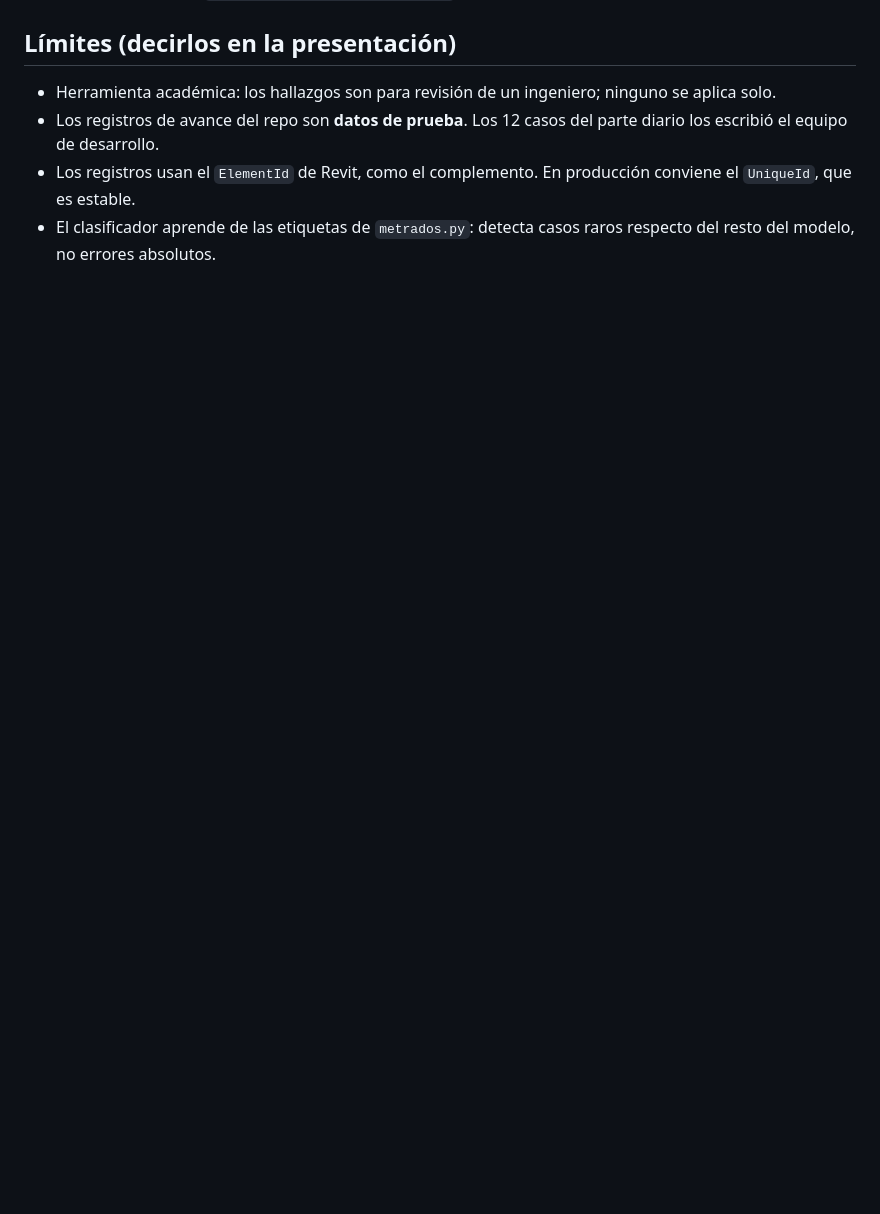
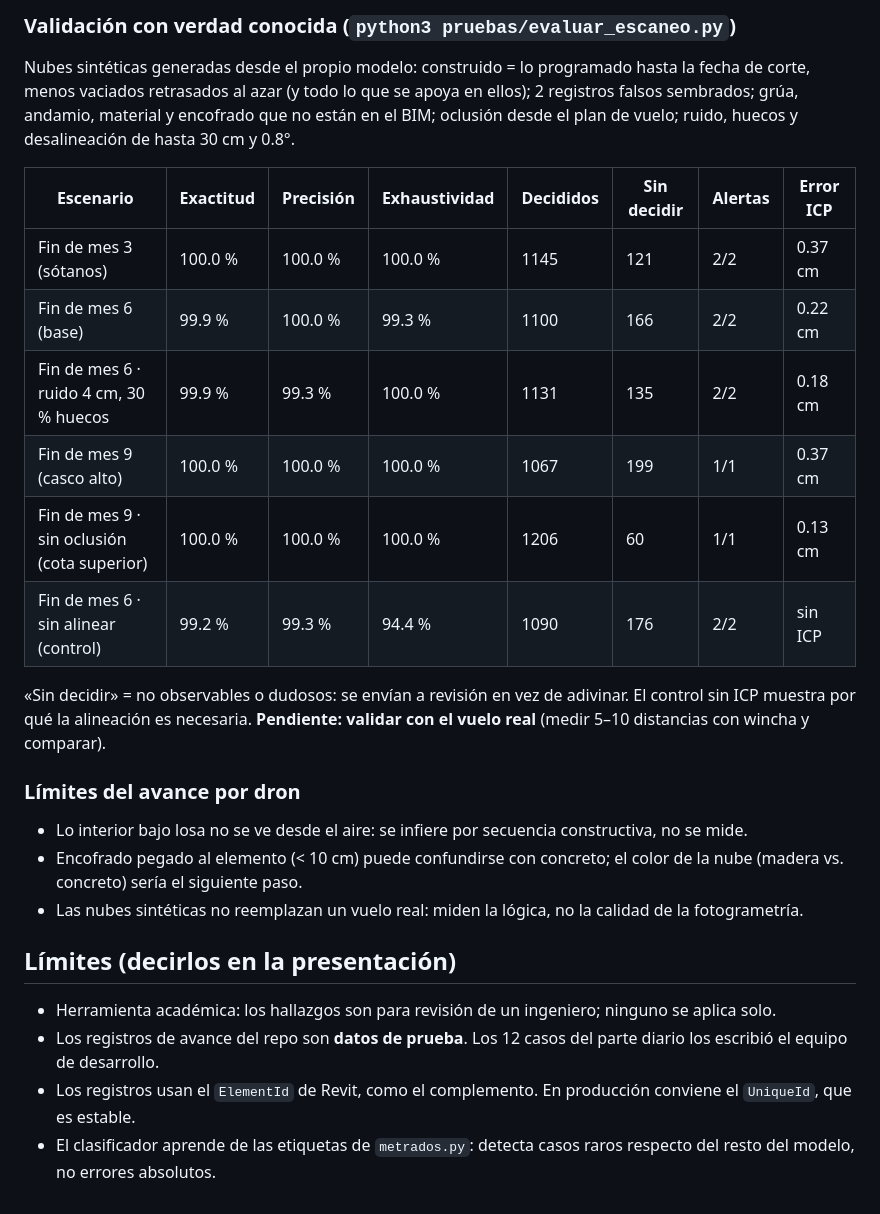
Before and after one commit to Lizzz7/BIM-IA, a Markdown page: nexo-ia/README.md, the part around one of its changes. GitHub-like rendering; blank space fills up the shorter version.

```diff
--- a/nexo-ia/README.md
+++ b/nexo-ia/README.md
@@ -96,3 +116,25 @@ NEXO_LLM=anthropic ANTHROPIC_API_KEY=… python3 servidor.py
+### Validación con verdad conocida (`python3 pruebas/evaluar_escaneo.py`)
+Nubes sintéticas generadas desde el propio modelo: construido = lo programado hasta la fecha de corte, menos vaciados
+retrasados al azar (y todo lo que se apoya en ellos); 2 registros falsos sembrados; grúa, andamio, material y encofrado
+que no están en el BIM; oclusión desde el plan de vuelo; ruido, huecos y desalineación de hasta 30 cm y 0.8°.
+
+| Escenario | Exactitud | Precisión | Exhaustividad | Decididos | Sin decidir | Alertas | Error ICP |
+|---|---|---|---|---|---|---|---|
+| Fin de mes 3 (sótanos) | 100.0 % | 100.0 % | 100.0 % | 1145 | 121 | 2/2 | 0.37 cm |
+| Fin de mes 6 (base) | 99.9 % | 100.0 % | 99.3 % | 1100 | 166 | 2/2 | 0.22 cm |
+| Fin de mes 6 · ruido 4 cm, 30 % huecos | 99.9 % | 99.3 % | 100.0 % | 1131 | 135 | 2/2 | 0.18 cm |
+| Fin de mes 9 (casco alto) | 100.0 % | 100.0 % | 100.0 % | 1067 | 199 | 1/1 | 0.37 cm |
+| Fin de mes 9 · sin oclusión (cota superior) | 100.0 % | 100.0 % | 100.0 % | 1206 | 60 | 1/1 | 0.13 cm |
+| Fin de mes 6 · sin alinear (control) | 99.2 % | 99.3 % | 94.4 % | 1090 | 176 | 2/2 | sin ICP |
+
+«Sin decidir» = no observables o dudosos: se envían a revisión en vez de adivinar. El control sin ICP muestra por qué
+la alineación es necesaria. **Pendiente: validar con el vuelo real** (medir 5–10 distancias con wincha y comparar).
+
+### Límites del avance por dron
+- Lo interior bajo losa no se ve desde el aire: se infiere por secuencia constructiva, no se mide.
+- Encofrado pegado al elemento (< 10 cm) puede confundirse con concreto; el color de la nube (madera vs. concreto) sería el siguiente paso.
+- Las nubes sintéticas no reemplazan un vuelo real: miden la lógica, no la calidad de la fotogrametría.
+
 ## Límites (decirlos en la presentación)
 - Herramienta académica: los hallazgos son para revisión de un ingeniero; ninguno se aplica solo.
 - Los registros de avance del repo son **datos de prueba**. Los 12 casos del parte diario los escribió el equipo de desarrollo.
```
Also changed, not shown: other parts of nexo-ia/README.md (+20 -0 lines), 7_Dron/README.md (added, +38 -0 lines), nexo-ia/docs/EXPLICACION.md (+11 -0 lines), nexo-ia/captura_dron.png (added), 10 other files.
